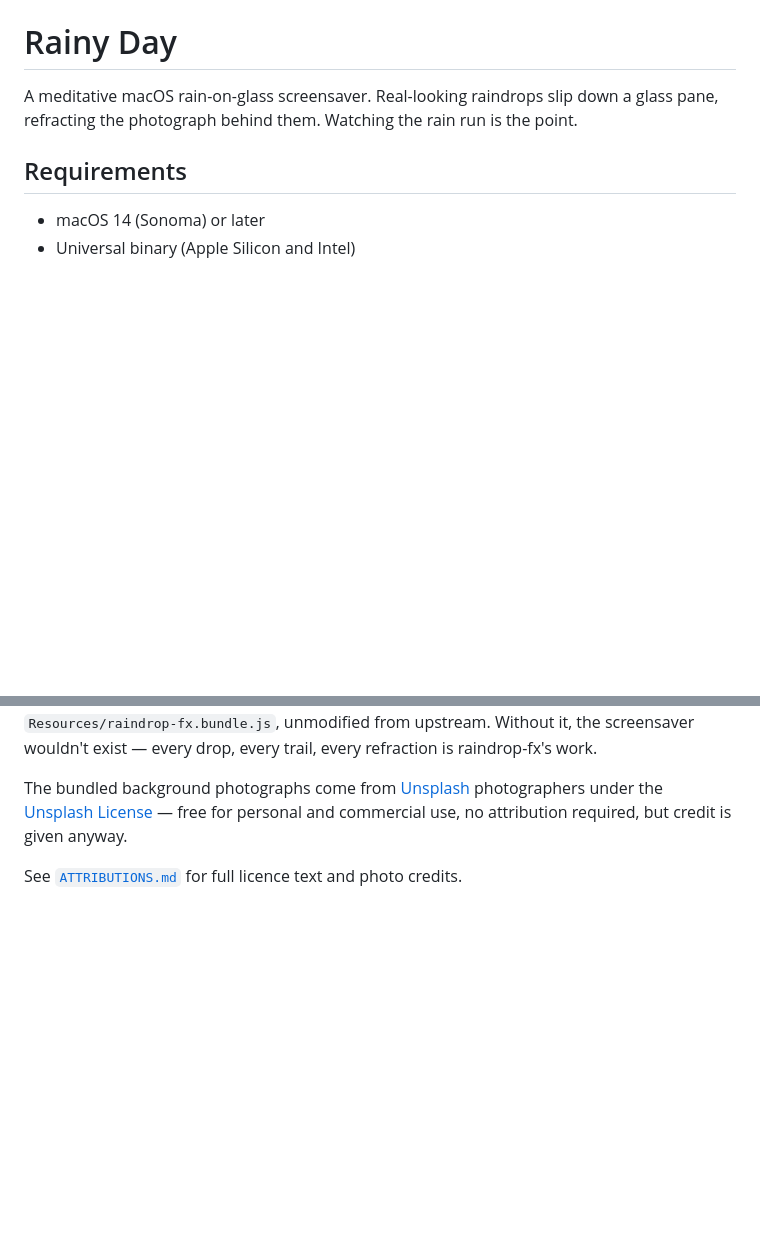
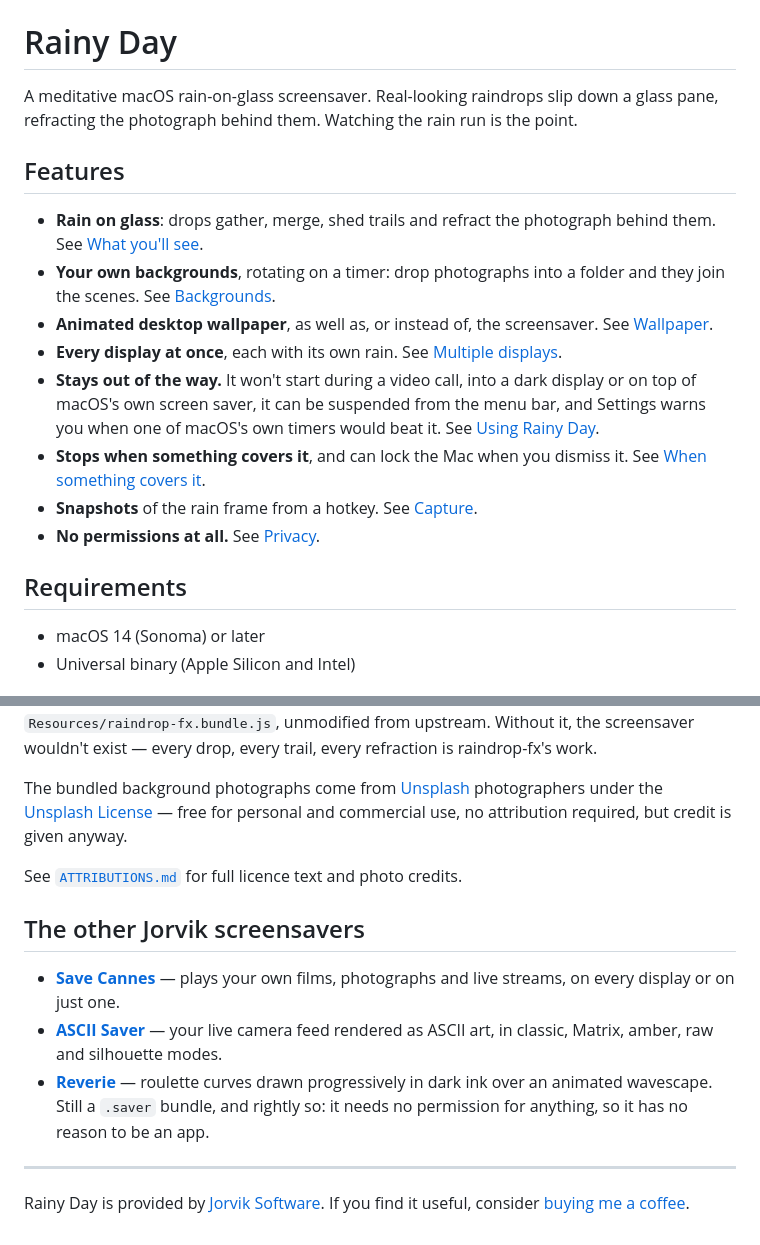
Before and after one commit to PerpetualBeta/RainyDay, a Markdown page: README.md, 2 parts joined by grey strips. GitHub-like rendering; blank space fills up the shorter version.

```diff
--- a/README.md
+++ b/README.md
@@ -1,6 +1,17 @@
 # Rainy Day
 
 A meditative macOS rain-on-glass screensaver. Real-looking raindrops slip down a glass pane, refracting the photograph behind them. Watching the rain run is the point.
+
+## Features
+
+- **Rain on glass**: drops gather, merge, shed trails and refract the photograph behind them. See [What you'll see](#what-youll-see).
+- **Your own backgrounds**, rotating on a timer: drop photographs into a folder and they join the scenes. See [Backgrounds](#backgrounds).
+- **Animated desktop wallpaper**, as well as, or instead of, the screensaver. See [Wallpaper](#wallpaper).
+- **Every display at once**, each with its own rain. See [Multiple displays](#multiple-displays).
+- **Stays out of the way.** It won't start during a video call, into a dark display or on top of macOS's own screen saver, it can be suspended from the menu bar, and Settings warns you when one of macOS's own timers would beat it. See [Using Rainy Day](#using-rainy-day).
+- **Stops when something covers it**, and can lock the Mac when you dismiss it. See [When something covers it](#when-something-covers-it).
+- **Snapshots** of the rain frame from a hotkey. See [Capture](#capture).
+- **No permissions at all.** See [Privacy](#privacy).
 
 ## Requirements
 
@@ -111,3 +150,13 @@ Rainy Day embeds [raindrop-fx](https://github.com/SardineFish/raindrop-fx) by Sa
 The bundled background photographs come from [Unsplash](https://unsplash.com/) photographers under the [Unsplash License](https://unsplash.com/license) — free for personal and commercial use, no attribution required, but credit is given anyway.
 
 See [`ATTRIBUTIONS.md`](ATTRIBUTIONS.md) for full licence text and photo credits.
+
+## The other Jorvik screensavers
+
+- **[Save Cannes](https://jorviksoftware.cc/screensavers/savecannes)** — plays your own films, photographs and live streams, on every display or on just one.
+- **[ASCII Saver](https://jorviksoftware.cc/screensavers/asciisaver)** — your live camera feed rendered as ASCII art, in classic, Matrix, amber, raw and silhouette modes.
+- **[Reverie](https://jorviksoftware.cc/screensavers/reverie)** — roulette curves drawn progressively in dark ink over an animated wavescape. Still a `.saver` bundle, and rightly so: it needs no permission for anything, so it has no reason to be an app.
+
+---
+
+Rainy Day is provided by [Jorvik Software](https://jorviksoftware.cc/). If you find it useful, consider [buying me a coffee](https://jorviksoftware.cc/donate).
```
Also changed, not shown: other parts of README.md (+74 -46 lines), ARCHITECTURE.md (added, +22 -0 lines).
